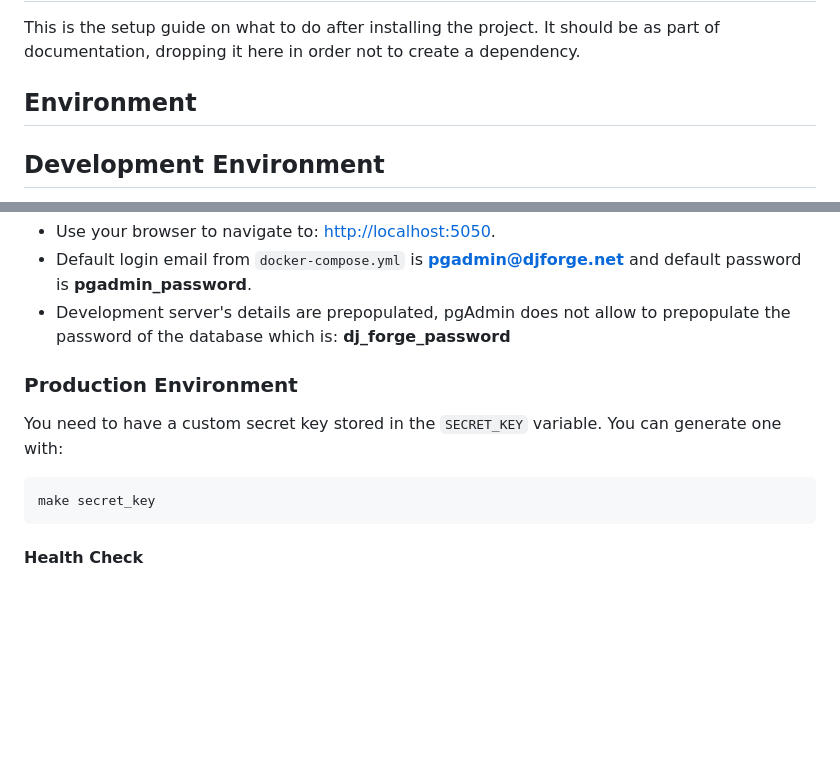
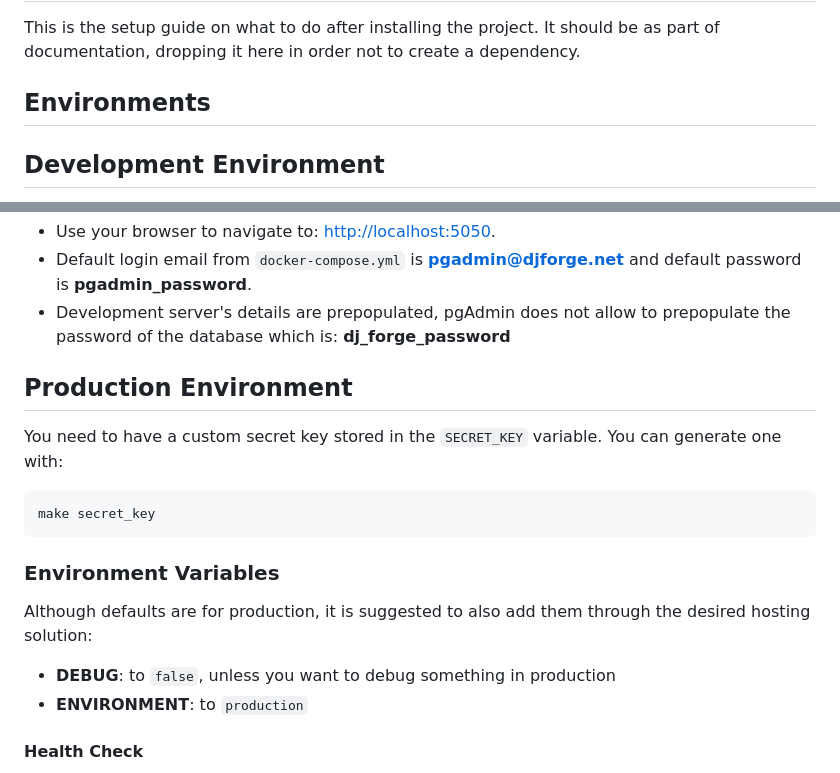
Before and after one commit to dimitrismistriotis/djforge, a Markdown page: Setup.md, 2 parts joined by grey strips. GitHub-like rendering; blank space fills up the shorter version.

Commit message:
docs(Environments): Instructions in Setup documentation

````diff
--- a/Setup.md
+++ b/Setup.md
@@ -3,7 +3,7 @@
 This is the setup guide on what to do after installing the project. It should be
 as part of documentation, dropping it here in order not to create a dependency.
 
-## Environment
+## Environments
 
 ## Development Environment
 
@@ -54,7 +54,7 @@ It is accessible in port 5050.
 -   Default login email from `docker-compose.yml` is **pgadmin@djforge.net** and default password is **pgadmin_password**.
 -   Development server's details are prepopulated, pgAdmin does not allow to prepopulate the password of the database which is: **dj_forge_password**
 
-### Production Environment
+## Production Environment
 
 You need to have a custom secret key stored in the `SECRET_KEY` variable. You can
 generate one with:
@@ -62,6 +62,13 @@ generate one with:
 ```shell
 make secret_key
 ```
+
+### Environment Variables
+
+Although defaults are for production, it is suggested to also add them through the desired hosting solution:
+
+-    **DEBUG**: to `false`, unless you want to debug something in production
+-    **ENVIRONMENT**: to `production`
 
 #### Health Check
 
````
